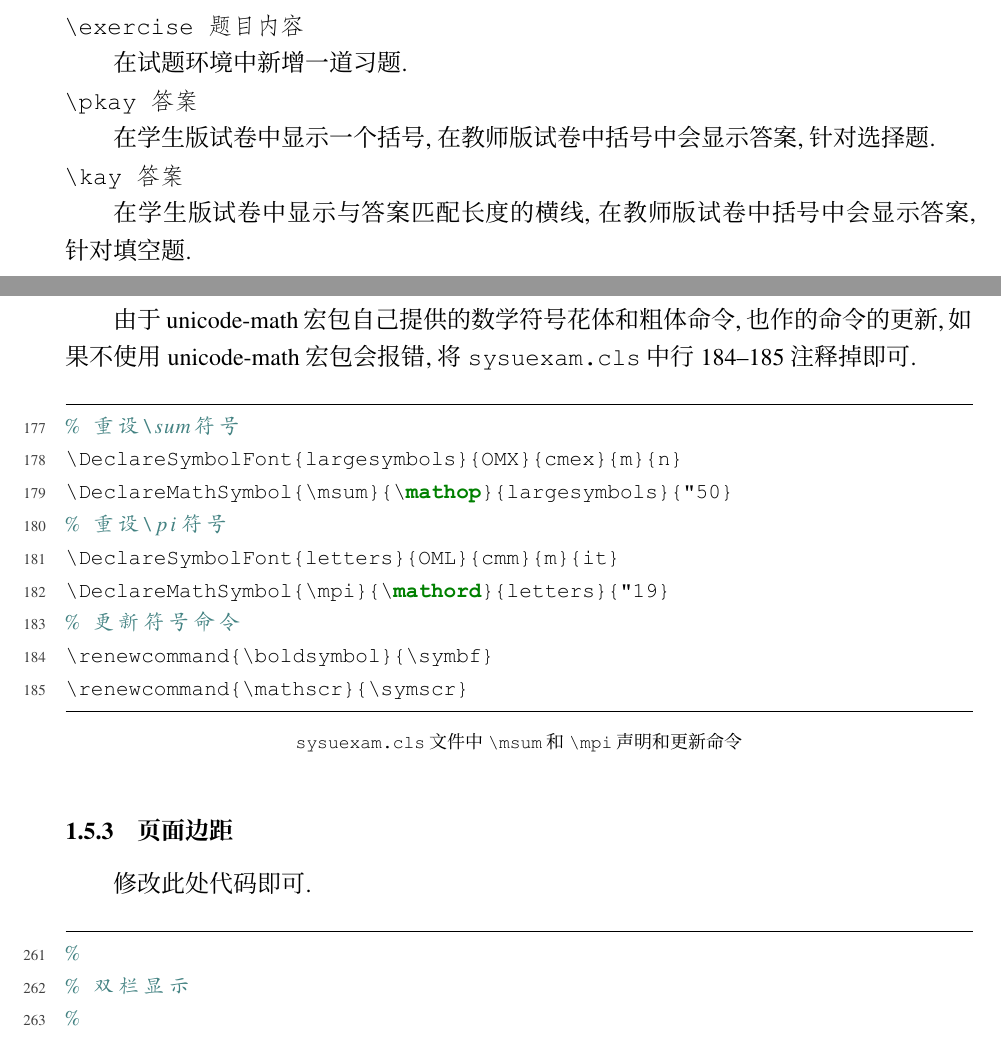
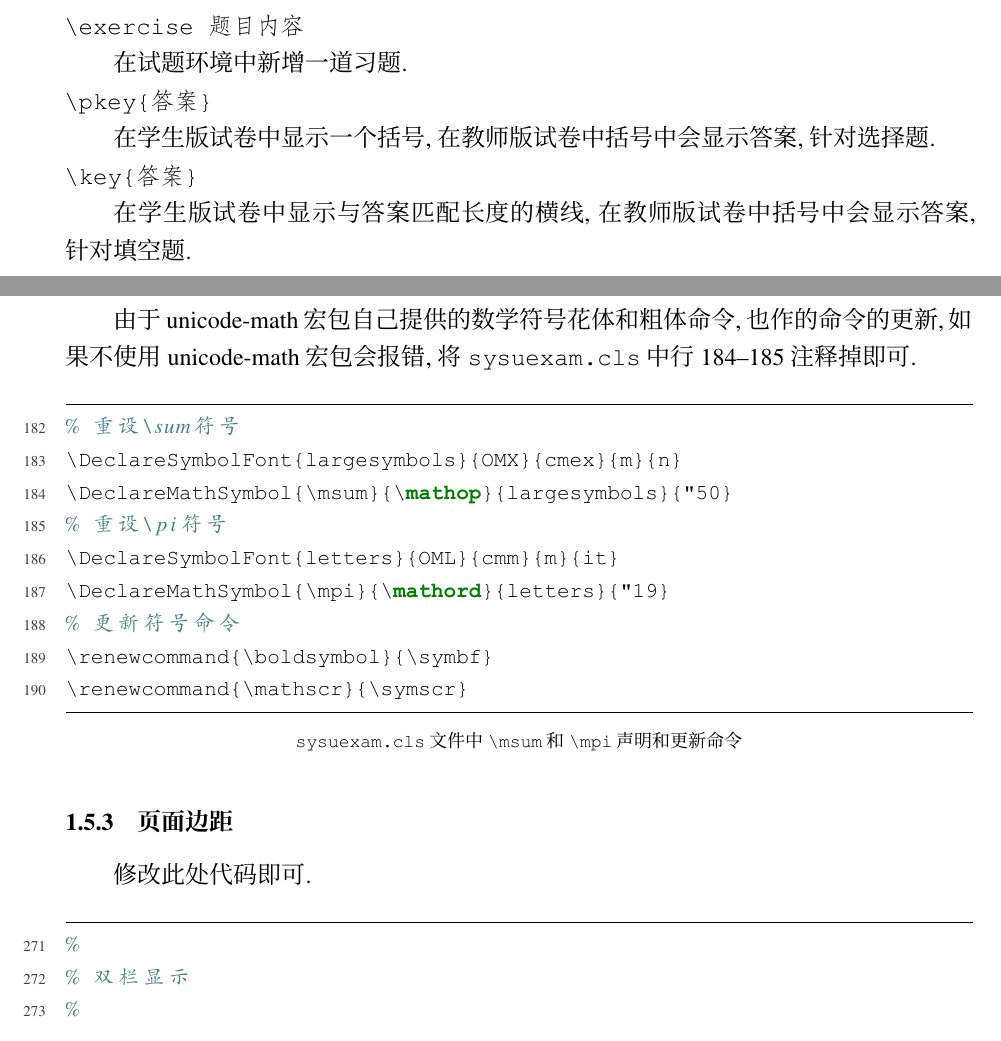
Before and after one commit to WRangers/sysuexam, a LaTeX problem sheet (main.tex): two parts of pages 5 and 7 of 21, joined at a grey line, cut so that both start at the same text. The pictures show the PDF file main.pdf that the author committed with the source.

Commit message:
修改排版错误

```diff
--- a/main.tex
+++ b/main.tex
@@ -141,8 +141,8 @@
 \ml{\backslash{}question[分值] 题目内容}{在试题环境中新增试题,分值为数值,要同\mt{questions}的\mt{s}选项一起使用.}
 \ml{\backslash{}example 题目内容}{在试题环境中新增一道例题.}
 \ml{\backslash{}exercise 题目内容}{在试题环境中新增一道习题.}
-\ml{\backslash{}pkay{答案}}{在学生版试卷中显示一个括号,在教师版试卷中括号中会显示答案,针对选择题.}
-\ml{\backslash{}kay{答案}}{在学生版试卷中显示与答案匹配长度的横线,在教师版试卷中括号中会显示答案,针对填空题.}
+\ml{\backslash{}pkey\{答案\}}{在学生版试卷中显示一个括号,在教师版试卷中括号中会显示答案,针对选择题.}
+\ml{\backslash{}key\{答案\}}{在学生版试卷中显示与答案匹配长度的横线,在教师版试卷中括号中会显示答案,针对填空题.}
 \ml{\backslash{}kh}{仅显示括号.}
 \ml{\backslash{}hx[宽度]}{仅仅显示横线,默认为4个字宽,也可以通过选项自定义.}
 \ml{\backslash{}threechoices}{显示3个选项.}
@@ -198,7 +198,7 @@ $$
 
 由于unicode-math宏包自己提供的数学符号花体和粗体命令,也作的命令的更新,如果不使用unicode-math宏包会报错,将\mt{sysuexam.cls}中行184--185注释掉即可.
 
-\begin{lstlisting}[title={\mt{sysuexam.cls}文件中\mt{\backslash{}msum}和\mt{\backslash{}mpi}}声明和更新命令,language=tex,firstnumber=177]
+\begin{lstlisting}[title={\mt{sysuexam.cls}文件中\mt{\backslash{}msum}和\mt{\backslash{}mpi}}声明和更新命令,language=tex,firstnumber=182]
 % 重设\sum符号
 \DeclareSymbolFont{largesymbols}{OMX}{cmex}{m}{n}
 \DeclareMathSymbol{\msum}{\mathop}{largesymbols}{"50}
@@ -212,14 +212,14 @@ $$
 
 \subsubsection{页面边距}
 修改此处代码即可.
-\begin{lstlisting}[title=页面边距设置,language=tex,firstnumber=261]
+\begin{lstlisting}[title=页面边距设置,language=tex,firstnumber=271]
 %
 % 双栏显示
 %
 \if@twocolumn
 \geometry{a3paper,landscape,twocolumn,columnsep=40mm,left=20mm,%
-right=25mm,top=25mm,bottom=25mm,headheight=20mm}			   % 双栏设置
-\else														   % 单栏设置
+right=25mm,top=25mm,bottom=25mm,headheight=20mm} % 双栏设置
+\else										     % 单栏设置
 \geometry{a4paper,left=25mm,right=25mm,top=25mm,bottom=25mm, headheight=20mm}
 \fi
 \end{lstlisting}
```
Also changed, not shown: main.pdf, main.tex (10 more changed lines).
